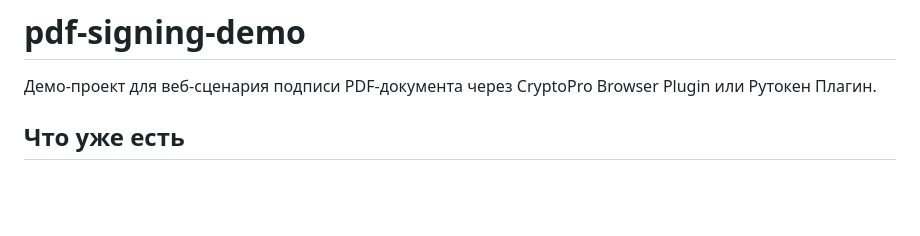
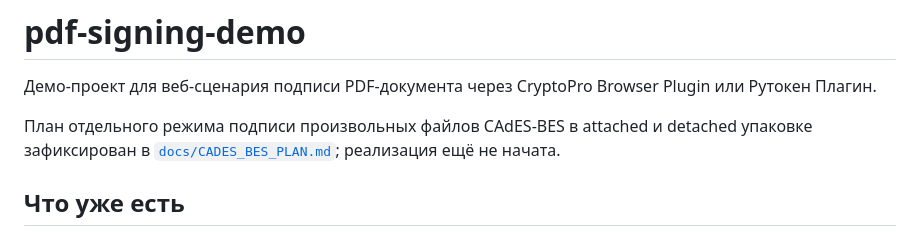
Before and after one commit to code-agent-43824/pdf-signing-demo, a Markdown page: README.md, the part around the change. GitHub-like rendering; blank space fills up the shorter version.

Commit message:
docs: plan CAdES-BES attached and detached support [skip deploy]

```diff
--- a/README.md
+++ b/README.md
@@ -2,6 +2,10 @@
 
 Демо-проект для веб-сценария подписи PDF-документа через CryptoPro
 Browser Plugin или Рутокен Плагин.
+
+План отдельного режима подписи произвольных файлов CAdES-BES в attached и
+detached упаковке зафиксирован в
+[`docs/CADES_BES_PLAN.md`](docs/CADES_BES_PLAN.md); реализация ещё не начата.
 
 ## Что уже есть
 
```
Also changed, not shown: docs/CADES_BES_PLAN.md (added, +254 -0 lines).
